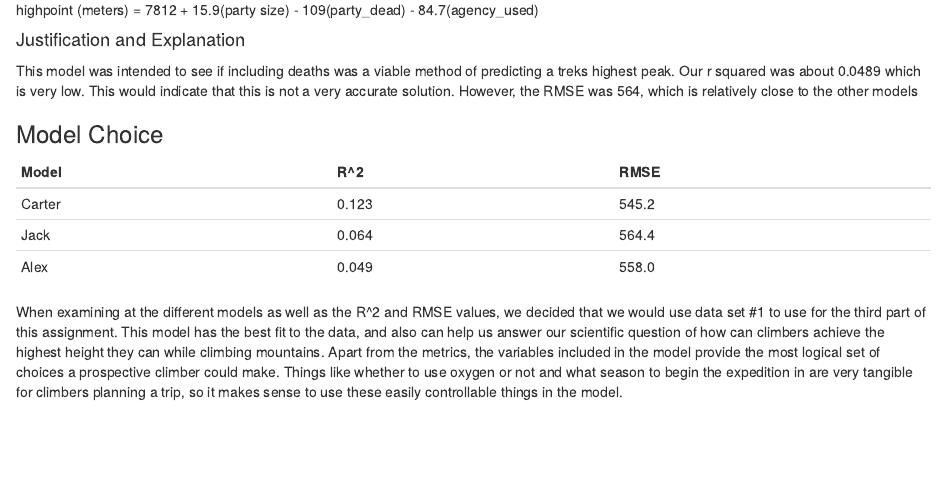
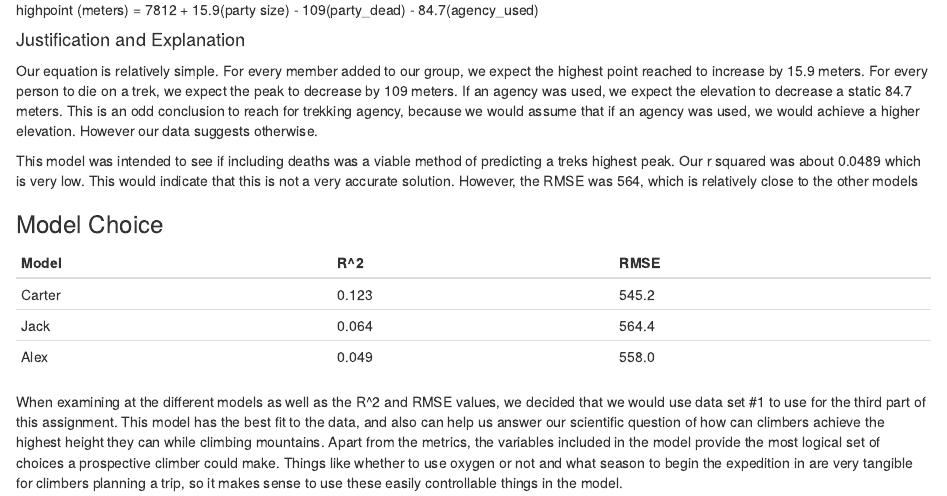
Before and after one commit to blueal/STAT-311-Group-Project, an R Markdown document (Himalayan Climbing Expeditions Final.Rmd): the page in a window 1100 px wide, from 4740 px down. Rendered offline with R 4.5, knitr and Pandoc, with nearby package versions; drawn as R Markdown's standard HTML page in place of the format the file asks for; some code elsewhere in the file could not run offline.

Commit message:
Finished

```diff
--- a/Himalayan Climbing Expeditions Final.Rmd
+++ b/Himalayan Climbing Expeditions Final.Rmd
@@ -272,6 +272,8 @@ highpoint (meters) = 7812 + 15.9(party size) - 109(party_dead) - 84.7(agency_use
 
 #### Justification and Explanation
 
+Our equation is relatively simple. For every member added to our group, we expect the highest point reached to increase by 15.9 meters. For every person to die on a trek, we expect the peak to decrease by 109 meters. If an agency was used, we expect the elevation to decrease a static 84.7 meters. This is an odd conclusion to reach for trekking agency, because we would assume that if an agency was used, we would achieve a higher elevation. However our data suggests otherwise.
+
 This model was intended to see if including deaths was a viable method of predicting a treks highest peak. Our r squared was about 0.0489 which is very low. This would indicate that this is not a very accurate solution. However, the RMSE was 564, which is relatively close to the other models
 
 
```
Also changed, not shown: Himalayan-Climbing-Expeditions-Final.html.
